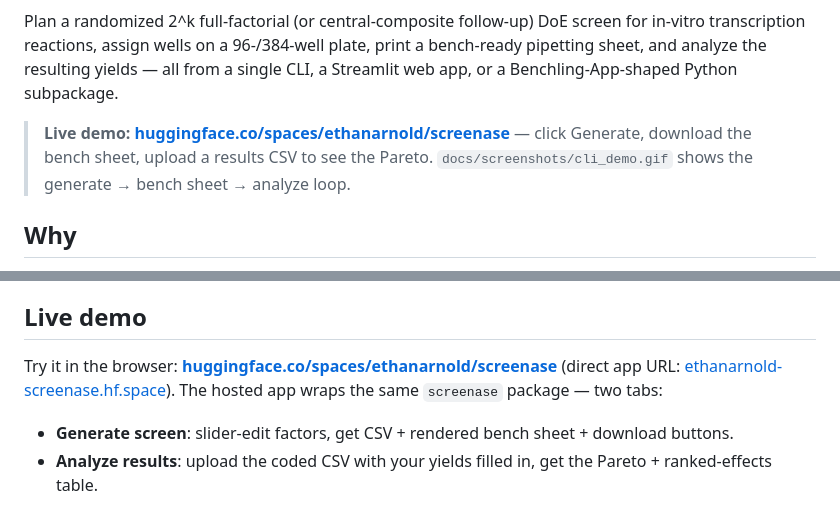
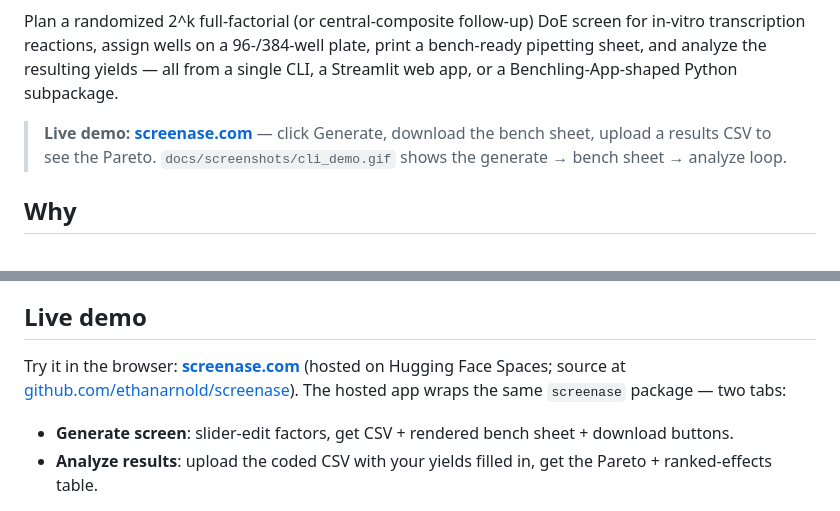
Before and after one commit to ethanarnold/screenase, a Markdown page: README.md, 2 parts joined by grey strips. Drawn GitHub-style.

```diff
--- a/README.md
+++ b/README.md
@@ -10,7 +10,7 @@ plate, print a bench-ready pipetting sheet, and analyze the resulting yields —
 all from a single CLI, a Streamlit web app, or a Benchling-App-shaped Python
 subpackage.
 
-> **Live demo:** **[huggingface.co/spaces/ethanarnold/screenase](https://huggingface.co/spaces/ethanarnold/screenase)** — click Generate, download the bench sheet, upload a results CSV to see the Pareto.
+> **Live demo:** **[screenase.com](https://screenase.com)** — click Generate, download the bench sheet, upload a results CSV to see the Pareto.
 > `docs/screenshots/cli_demo.gif` shows the generate → bench sheet → analyze loop.
 
 ## Why
@@ -96,8 +96,8 @@ factors:
 
 ## Live demo
 
-Try it in the browser: **[huggingface.co/spaces/ethanarnold/screenase](https://huggingface.co/spaces/ethanarnold/screenase)**
-(direct app URL: [ethanarnold-screenase.hf.space](https://ethanarnold-screenase.hf.space/)).
+Try it in the browser: **[screenase.com](https://screenase.com)**
+(hosted on Hugging Face Spaces; source at [github.com/ethanarnold/screenase](https://github.com/ethanarnold/screenase)).
 The hosted app wraps the same `screenase` package — two tabs:
 
 - **Generate screen**: slider-edit factors, get CSV + rendered bench sheet + download buttons.
```
Also changed, not shown: other parts of README.md (+1 -1 lines), CHANGELOG.md (+12 -0 lines), docs/tutorial.md (+3 -3 lines).
